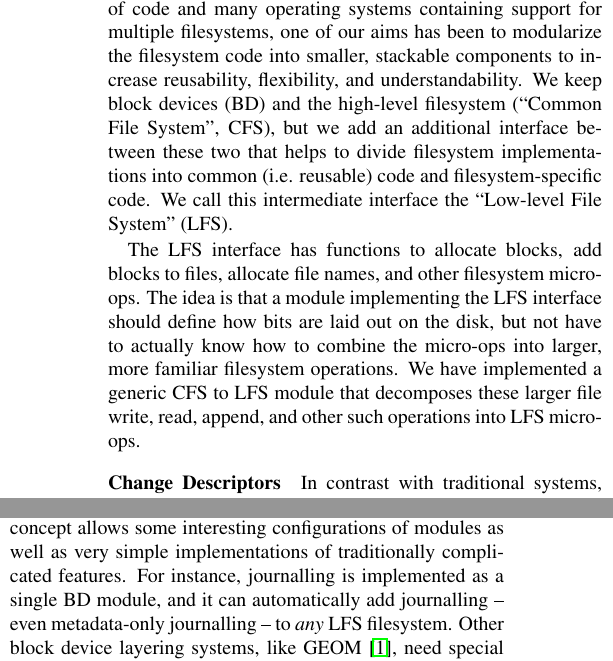
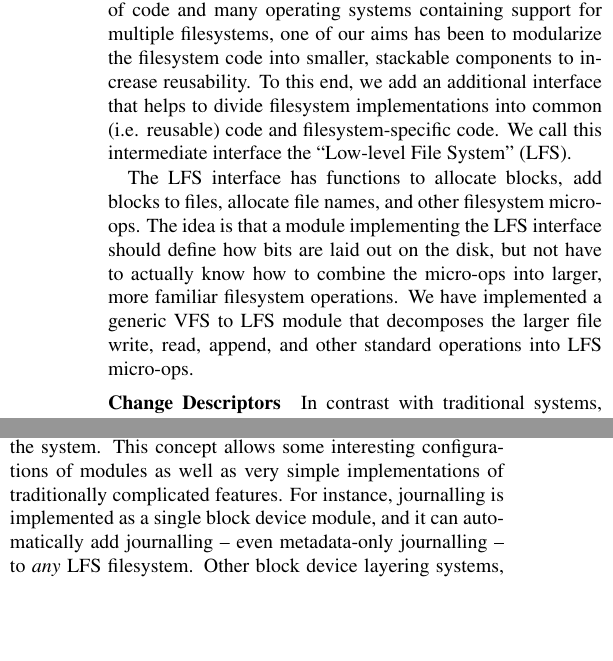
Before and after one commit to ucla-readable/fstitch-doc, a LaTeX document (sosp_poster/abstract.tex, which reads sosp_poster/chdescs.tex, sosp_poster/interfaces.tex): two parts of the columns of the page, joined at a grey line, cut so that both start at the same text, the shorter picture padded with empty space. Compiled offline with pdfLaTeX.

Commit message:
r1352: Removing some repitition in the first paragraph of the interfaces section.

```diff
--- a/sosp_poster/chdescs.tex
+++ b/sosp_poster/chdescs.tex
@@ -23,7 +23,6 @@ change descriptor arrangements. Block data is almost secondary to the chdescs
 from the point of view of the file system server -- chdescs are what really move
 around in the system. This concept allows some interesting configurations of
 modules as well as very simple implementations of traditionally complicated
-features. For instance, journalling is implemented as a single BD module, and it
-can automatically add journalling -- even metadata-only journalling -- to {\it
-any} LFS filesystem. Other block device layering systems, like GEOM~\cite{geom},
-need special hooks into filesystem code in order to get the necessary hints
+features. For instance, journalling is implemented as a single block device
+module, and it can automatically add journalling -- even metadata-only
+journalling -- to {\it any} LFS filesystem. Other block device layering systems,
--- a/sosp_poster/interfaces.tex
+++ b/sosp_poster/interfaces.tex
@@ -7,17 +7,15 @@ filesystem'' (like VFS), and the block device. With current filesystem
 implementations ranging from tens of thousands to millions of lines of code
 and many operating systems containing support for multiple filesystems, one of
 our aims has been to modularize the filesystem code into smaller, stackable
-components to increase reusability, flexibility, and understandability. We
-keep block devices (BD) and the high-level filesystem (``Common File System'',
-CFS), but we add an additional interface between these two that helps to
-divide filesystem implementations into common (i.e. reusable) code and
-filesystem-specific code. We call this intermediate interface the ``Low-level
-File System'' (LFS).
+components to increase reusability. To this end, we add an additional
+interface that helps to divide filesystem implementations into common (i.e.
+reusable) code and filesystem-specific code. We call this intermediate
+interface the ``Low-level File System'' (LFS).
 
 The LFS interface has functions to allocate blocks, add blocks to files,
 allocate file names, and other filesystem micro-ops. The idea is that a module
 implementing the LFS interface should define how bits are laid out on the
 disk, but not have to actually know how to combine the micro-ops into larger,
-more familiar filesystem operations. We have implemented a generic CFS to LFS
-module that decomposes these larger file write, read, append, and other such
+more familiar filesystem operations. We have implemented a generic VFS to LFS
+module that decomposes the larger file write, read, append, and other standard
 operations into LFS micro-ops.
```
Also changed, not shown: sosp_poster/chdescs.tex (7 more changed lines).
